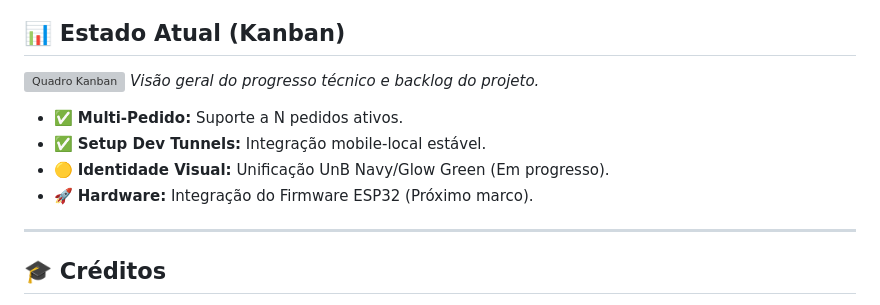
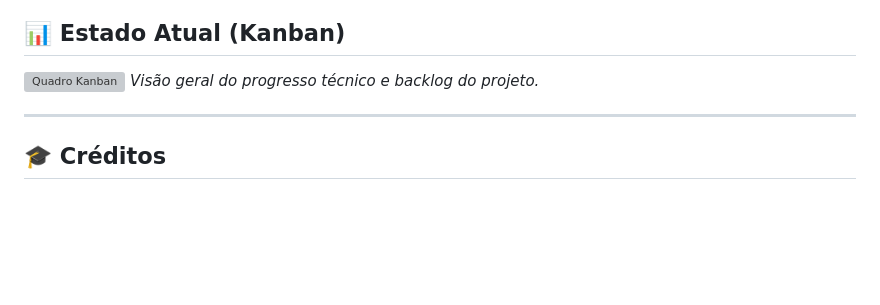
Before and after one commit to Santana-DS/unbot-delivery-system, a Markdown page: README.md, the part around the change. Drawn GitHub-style; blank space fills up the shorter version; grey boxes are pictures that could not be loaded.

```diff
--- a/README.md
+++ b/README.md
@@ -124,10 +124,6 @@ flutter build apk --release
 ![Quadro Kanban](./docs/kanban.png)
 *Visão geral do progresso técnico e backlog do projeto.*
 
-* ✅ **Multi-Pedido:** Suporte a N pedidos ativos.
-* ✅ **Setup Dev Tunnels:** Integração mobile-local estável.
-* 🟡 **Identidade Visual:** Unificação UnB Navy/Glow Green (Em progresso).
-* 🚀 **Hardware:** Integração do Firmware ESP32 (Próximo marco).
 
 ---
 
```
